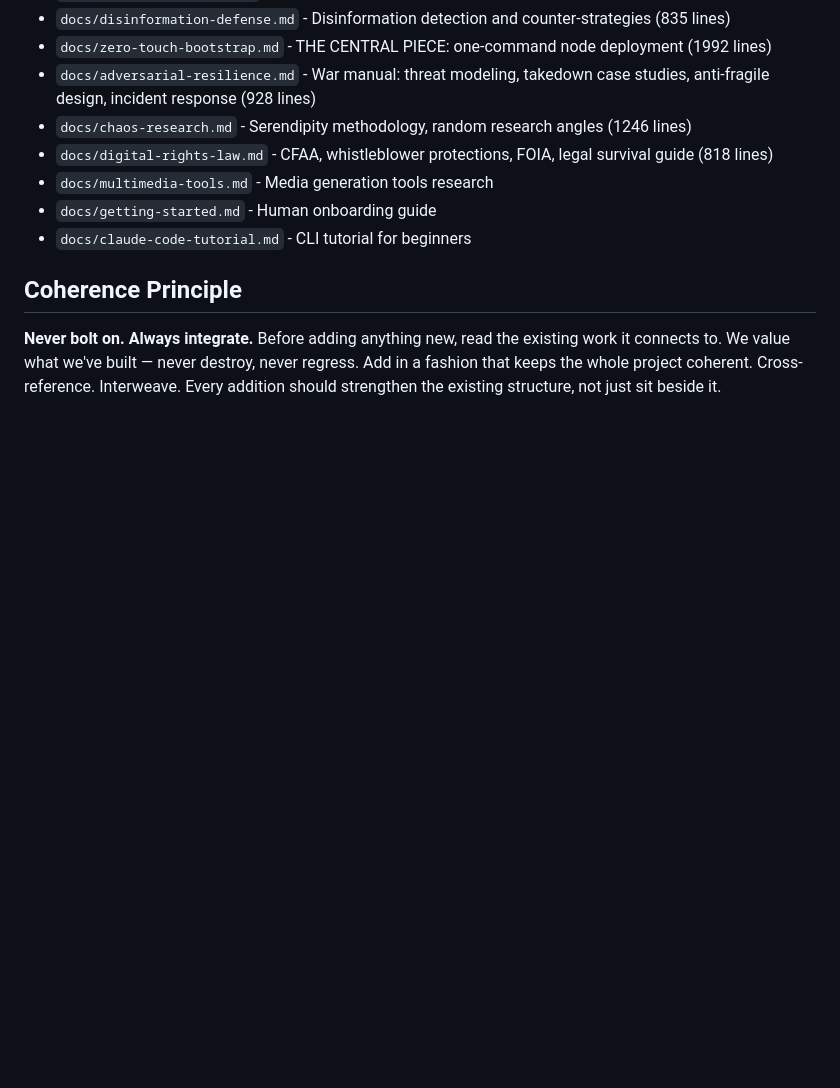
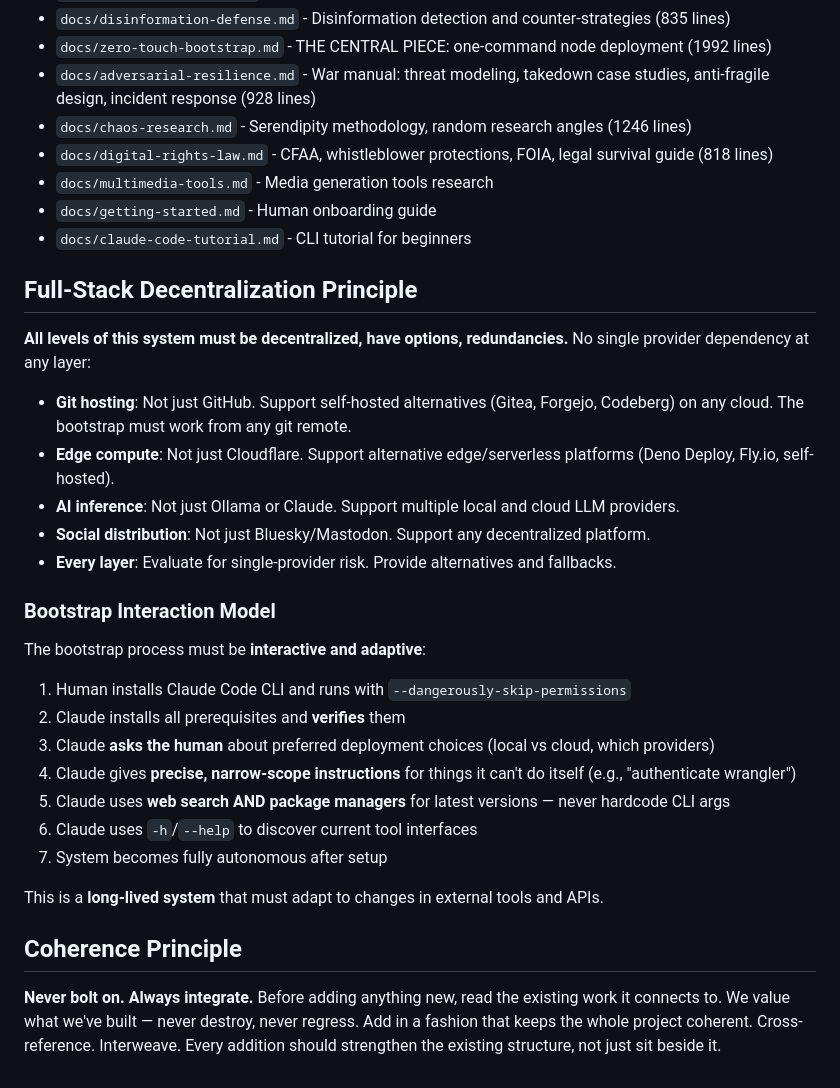
Before and after one commit to bedwards/cleansing-fire, a Markdown page: CLAUDE.md, the part around the change. Drawn GitHub-style; blank space fills up the shorter version.

Commit message:
Add Full-Stack Decentralization Principle to CLAUDE.md
Documents the critical directive: all system layers must be decentralized
with options and redundancies. No single-provider dependency. Bootstrap
must be interactive and adaptive, using web search and --help for latest
tool interfaces.

Co-Authored-By: Claude Opus 4.6 <noreply@anthropic.com>

```diff
--- a/CLAUDE.md
+++ b/CLAUDE.md
@@ -247,6 +247,28 @@ Separate from GitHub Pages — these handle compute, API, and AI inference at th
 - `docs/getting-started.md` - Human onboarding guide
 - `docs/claude-code-tutorial.md` - CLI tutorial for beginners
 
+## Full-Stack Decentralization Principle
+
+**All levels of this system must be decentralized, have options, redundancies.** No single provider dependency at any layer:
+
+- **Git hosting**: Not just GitHub. Support self-hosted alternatives (Gitea, Forgejo, Codeberg) on any cloud. The bootstrap must work from any git remote.
+- **Edge compute**: Not just Cloudflare. Support alternative edge/serverless platforms (Deno Deploy, Fly.io, self-hosted).
+- **AI inference**: Not just Ollama or Claude. Support multiple local and cloud LLM providers.
+- **Social distribution**: Not just Bluesky/Mastodon. Support any decentralized platform.
+- **Every layer**: Evaluate for single-provider risk. Provide alternatives and fallbacks.
+
+### Bootstrap Interaction Model
+The bootstrap process must be **interactive and adaptive**:
+1. Human installs Claude Code CLI and runs with `--dangerously-skip-permissions`
+2. Claude installs all prerequisites and **verifies** them
+3. Claude **asks the human** about preferred deployment choices (local vs cloud, which providers)
+4. Claude gives **precise, narrow-scope instructions** for things it can't do itself (e.g., "authenticate wrangler")
+5. Claude uses **web search AND package managers** for latest versions — never hardcode CLI args
+6. Claude uses `-h`/`--help` to discover current tool interfaces
+7. System becomes fully autonomous after setup
+
+This is a **long-lived system** that must adapt to changes in external tools and APIs.
+
 ## Coherence Principle
 
 **Never bolt on. Always integrate.** Before adding anything new, read the existing work it connects to. We value what we've built — never destroy, never regress. Add in a fashion that keeps the whole project coherent. Cross-reference. Interweave. Every addition should strengthen the existing structure, not just sit beside it.
```
